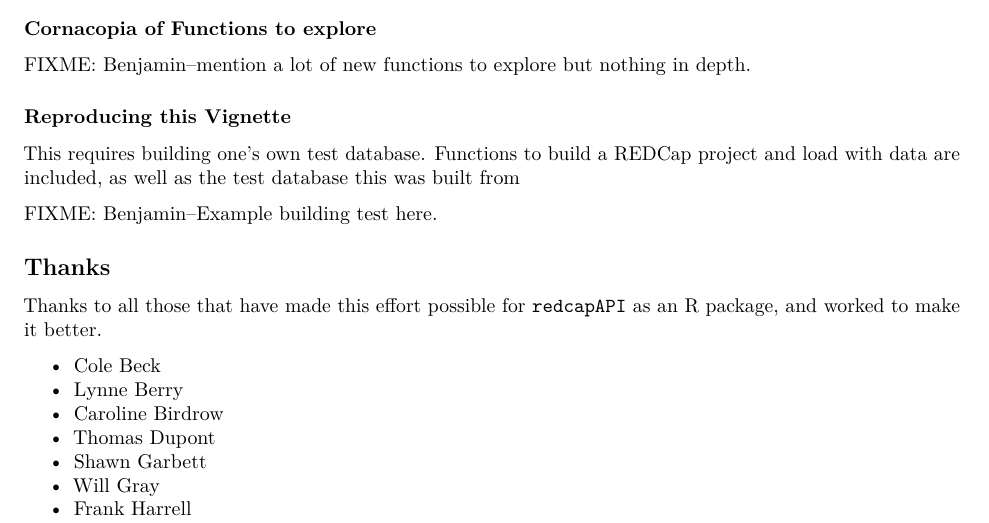
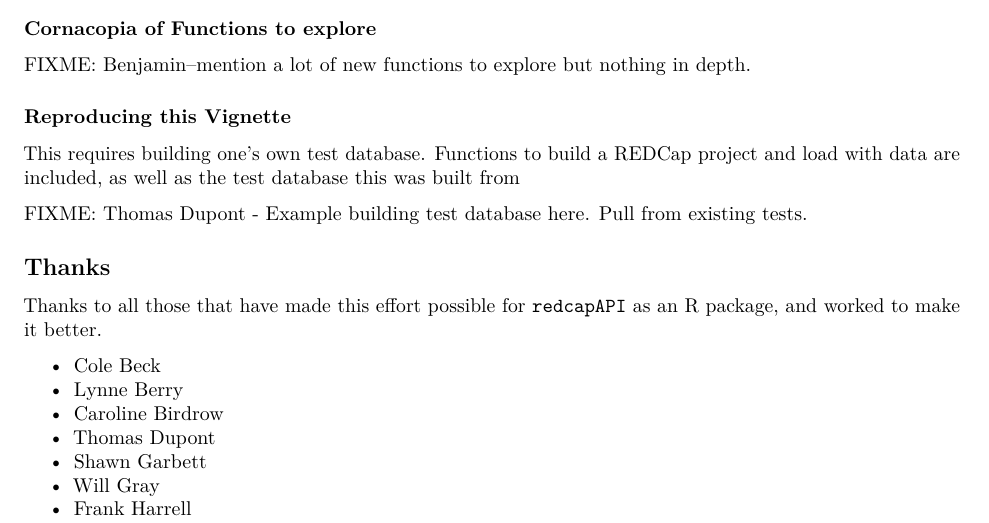
Before and after one commit to vubiostat/redcapAPI-vignette, an R Markdown document (redcapAPI-best-practices.Rmd): part of page 8 of 9, cut so that both start at the same text. Rendered offline with R 4.5, knitr and Pandoc, then LaTeX, with nearby package versions; some code elsewhere in the file could not run offline.

Commit message:
Changing rebuild to Thomas

```diff
--- a/redcapAPI-best-practices.Rmd
+++ b/redcapAPI-best-practices.Rmd
@@ -493,7 +493,7 @@ nothing in depth.
 This requires building one's own test database. Functions to build a REDCap project and load with data are included, as well as the
 test database this was built from
 
-FIXME: Benjamin--Example building test here.
+FIXME: Thomas Dupont - Example building test database here. Pull from existing tests.
 
 ## Thanks
 
```
